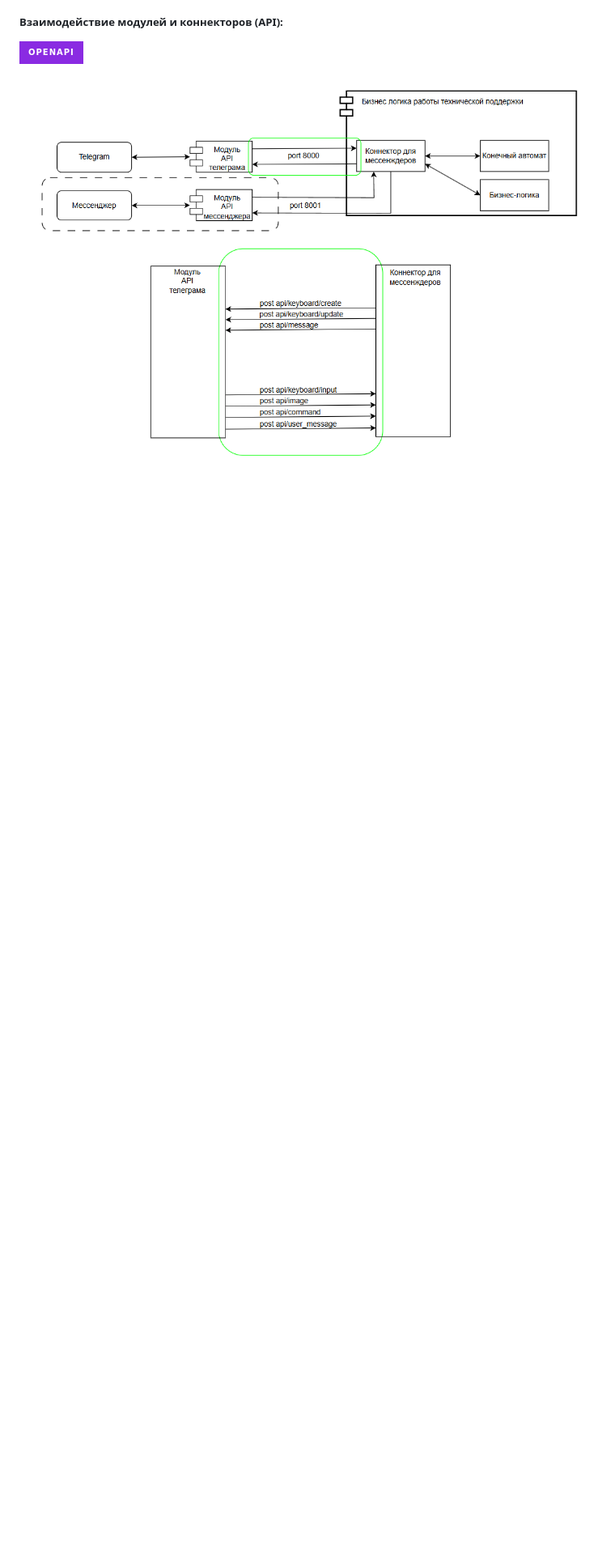
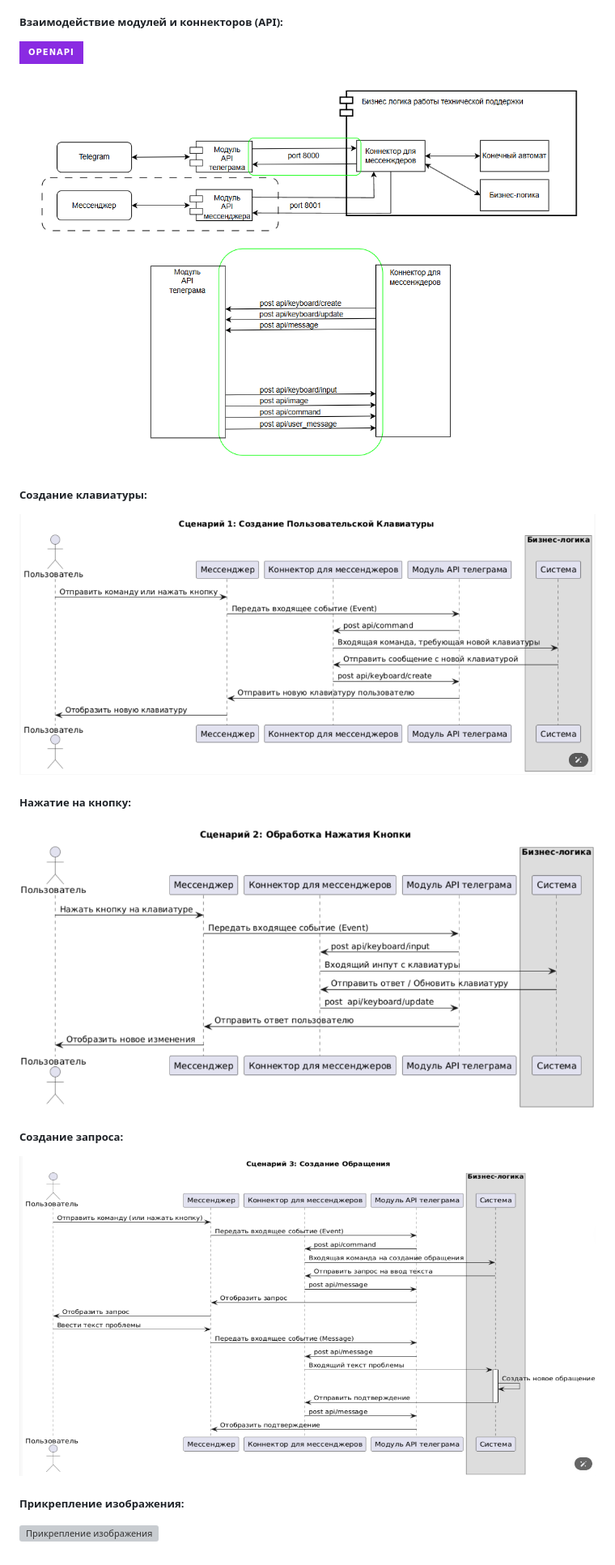
Before and after one commit to AshFlaare/bot_documentation, a Markdown page: README.md, the part around the change. Shown: that part at 81% size. Drawn GitHub-style; pictures changed too: images/create_keyboard.png (added), images/create_request.png (added), images/pressing_a_button.png (added); badges without logos; blank space fills up the shorter version; grey boxes are pictures that could not be loaded.

Commit message:
first_commit_D

```diff
--- a/README.md
+++ b/README.md
@@ -13,3 +13,15 @@
 ##### Взаимодействие модулей и коннекторов (API):
 [![API Docs](https://img.shields.io/badge/_OpenAPI_-8A2BE2?style=for-the-badge)](https://ashflaare.github.io/bot_documentation/)
 ![Взаимодействие модулей и коннекторов](images/connection_modules_connector_v1.png)
+
+##### Создание клавиатуры:
+![Создание клавиатуры](images/create_keyboard.png)
+
+##### Нажатие на кнопку:
+![Нажатие на кнопку](images/pressing_a_button.png)
+
+##### Создание запроса:
+![Создание запроса](images/create_request.png)
+
+##### Прикрепление изображения:
+![Прикрепление изображения](images/attach_photo1.png)
```
Also changed, not shown: images/attach_photo.png (added).
